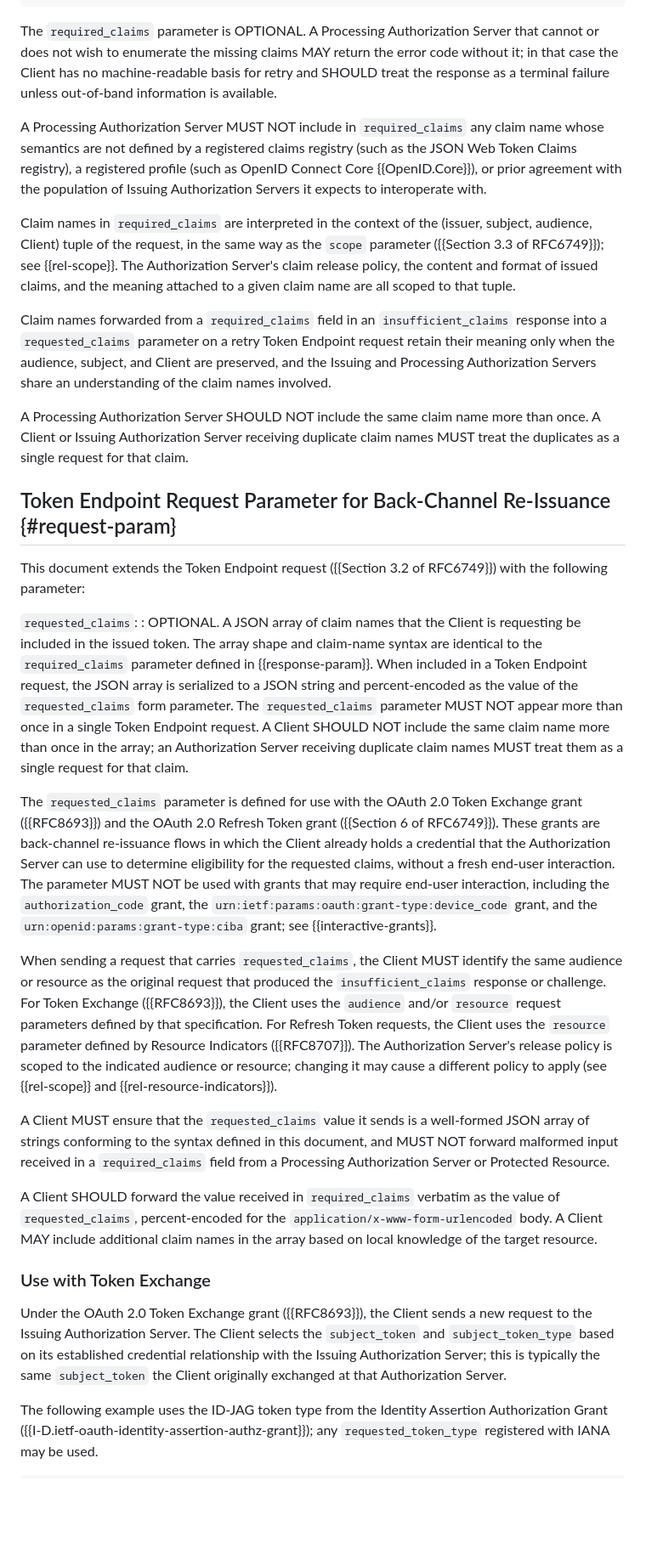
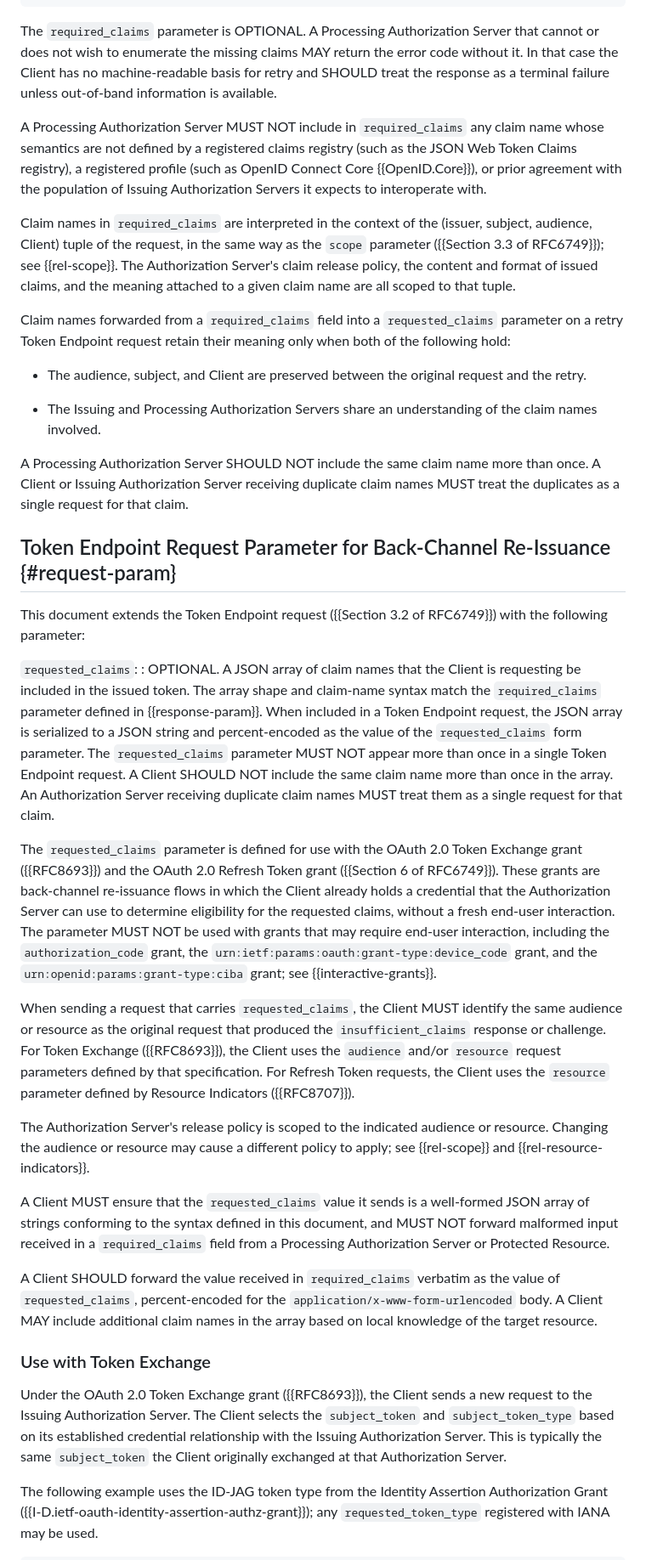
Before and after one commit to mcguinness/draft-mcguinness-oauth-insufficient-claims-challenge, a Markdown page: draft-mcguinness-oauth-insufficient-claims-challenge.md, the part around one of its changes. Shown at 85% size. Drawn GitHub-style; blank space fills up the shorter version.

```diff
--- a/draft-mcguinness-oauth-insufficient-claims-challenge.md
+++ b/draft-mcguinness-oauth-insufficient-claims-challenge.md
@@ -371,7 +356,7 @@ Cache-Control: no-store
 
 The `required_claims` parameter is OPTIONAL. A Processing
 Authorization Server that cannot or does not wish to enumerate the
-missing claims MAY return the error code without it; in that case
+missing claims MAY return the error code without it. In that case
 the Client has no machine-readable basis for retry and SHOULD treat
 the response as a terminal failure unless out-of-band information is
 available.
@@ -390,12 +375,15 @@ same way as the `scope` parameter ({{Section 3.3 of RFC6749}}); see
 content and format of issued claims, and the meaning attached to a
 given claim name are all scoped to that tuple.
 
-Claim names forwarded from a `required_claims` field in an
-`insufficient_claims` response into a `requested_claims` parameter
-on a retry Token Endpoint request retain their meaning only when
-the audience, subject, and Client are preserved, and the Issuing
-and Processing Authorization Servers share an understanding of the
-claim names involved.
+Claim names forwarded from a `required_claims` field into a
+`requested_claims` parameter on a retry Token Endpoint request
+retain their meaning only when both of the following hold:
+
+* The audience, subject, and Client are preserved between the
+  original request and the retry.
+
+* The Issuing and Processing Authorization Servers share an
+  understanding of the claim names involved.
 
 A Processing Authorization Server SHOULD NOT include the same claim
 name more than once. A Client or Issuing Authorization Server
@@ -408,17 +396,17 @@ This document extends the Token Endpoint request ({{Section 3.2 of
 RFC6749}}) with the following parameter:
 
 `requested_claims`:
-: OPTIONAL. A JSON array of claim names that the Client is
-  requesting be included in the issued token. The array shape and
-  claim-name syntax are identical to the `required_claims` parameter
-  defined in {{response-param}}. When included in a Token Endpoint
-  request, the JSON array is serialized to a JSON string and
-  percent-encoded as the value of the `requested_claims` form
-  parameter. The `requested_claims` parameter MUST NOT appear more
-  than once in a single Token Endpoint request. A Client SHOULD NOT
-  include the same claim name more than once in the array; an
-  Authorization Server receiving duplicate claim names MUST treat
-  them as a single request for that claim.
+: OPTIONAL. A JSON array of claim names that the Client is requesting
+  be included in the issued token. The array shape and claim-name
+  syntax match the `required_claims` parameter defined in
+  {{response-param}}. When included in a Token Endpoint request, the
+  JSON array is serialized to a JSON string and percent-encoded as
+  the value of the `requested_claims` form parameter. The
+  `requested_claims` parameter MUST NOT appear more than once in a
+  single Token Endpoint request. A Client SHOULD NOT include the
+  same claim name more than once in the array. An Authorization
+  Server receiving duplicate claim names MUST treat them as a single
+  request for that claim.
 
 The `requested_claims` parameter is defined for use with the OAuth
 2.0 Token Exchange grant ({{RFC8693}}) and the OAuth 2.0 Refresh
@@ -437,10 +425,12 @@ that produced the `insufficient_claims` response or challenge. For
 Token Exchange ({{RFC8693}}), the Client uses the `audience` and/or
 `resource` request parameters defined by that specification. For
 Refresh Token requests, the Client uses the `resource` parameter
-defined by Resource Indicators ({{RFC8707}}). The Authorization
-Server's release policy is scoped to the indicated audience or
-resource; changing it may cause a different policy to apply (see
-{{rel-scope}} and {{rel-resource-indicators}}).
+defined by Resource Indicators ({{RFC8707}}).
+
+The Authorization Server's release policy is scoped to the indicated
+audience or resource. Changing the audience or resource may cause a
+different policy to apply; see {{rel-scope}} and
+{{rel-resource-indicators}}.
 
 A Client MUST ensure that the `requested_claims` value it sends is
 a well-formed JSON array of strings conforming to the syntax defined
@@ -460,7 +450,7 @@ Under the OAuth 2.0 Token Exchange grant ({{RFC8693}}), the Client
 sends a new request to the Issuing Authorization Server. The Client
 selects the `subject_token` and `subject_token_type` based on its
 established credential relationship with the Issuing Authorization
-Server; this is typically the same `subject_token` the Client
+Server. This is typically the same `subject_token` the Client
 originally exchanged at that Authorization Server.
 
 The following example uses the ID-JAG token type from the Identity
```
Also changed, not shown: other parts of draft-mcguinness-oauth-insufficient-claims-challenge.md (+201 -204 lines).
